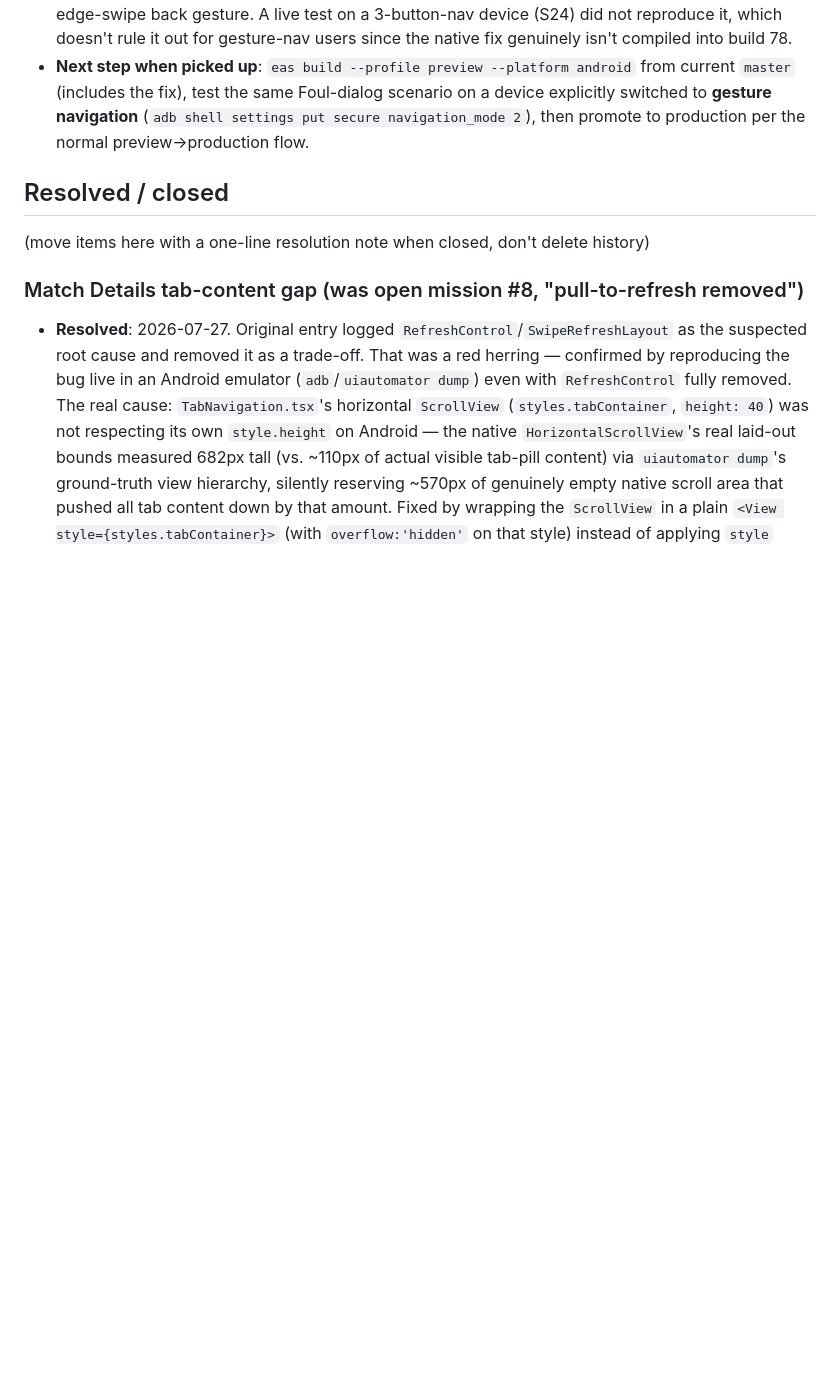
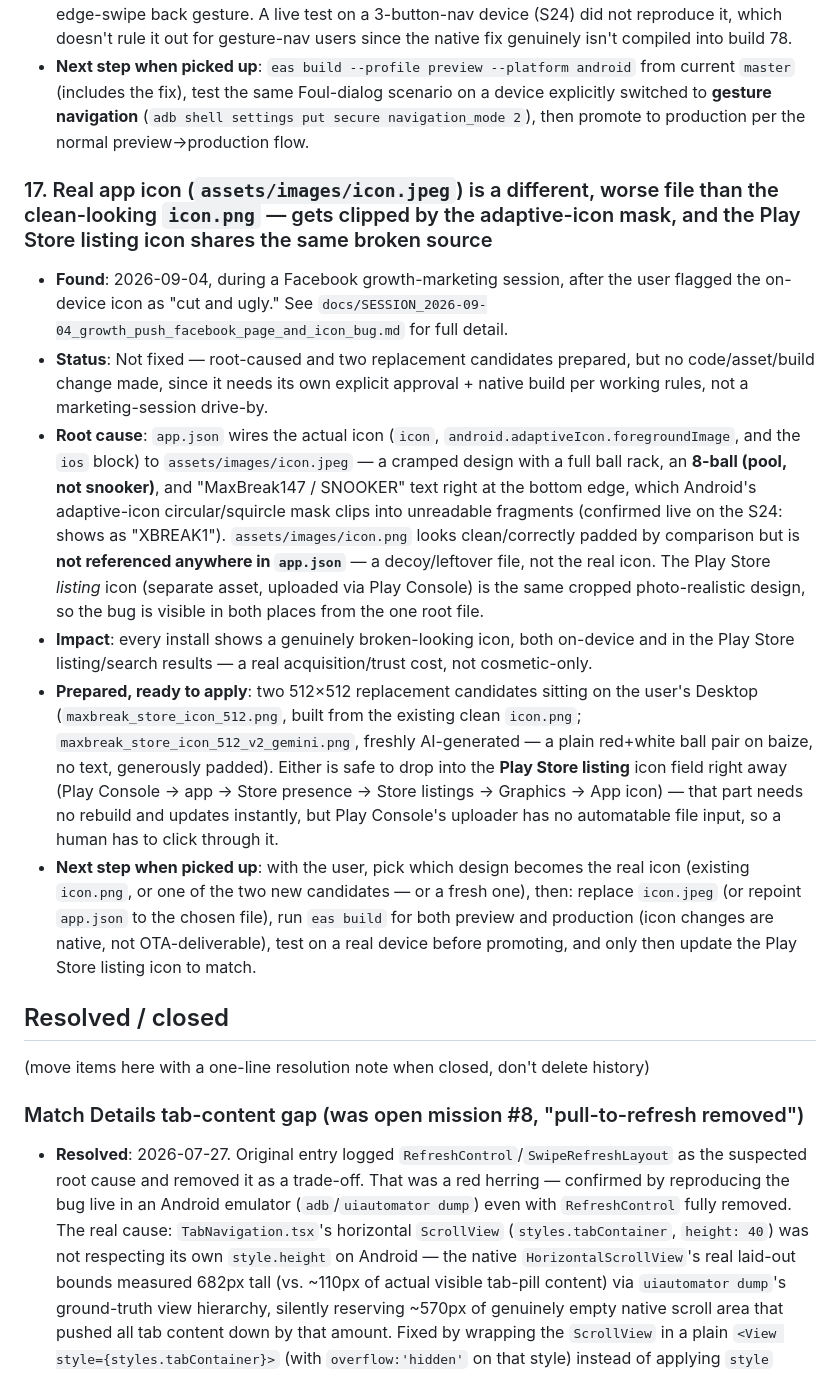
Before and after one commit to Avielpa/snookerApp, a Markdown page: docs/OPEN_MISSIONS.md, the part around the change. GitHub-like rendering; blank space fills up the shorter version.

```diff
--- a/docs/OPEN_MISSIONS.md
+++ b/docs/OPEN_MISSIONS.md
@@ -107,6 +107,14 @@ Running list of known issues, deferred work, and follow-ups that are NOT current
 - **Impact**: real, but nav-mode-dependent — only manifests for scoreboard users on **gesture navigation** (Android's default in most current devices) who open the Foul dialog and then use the edge-swipe back gesture. A live test on a 3-button-nav device (S24) did not reproduce it, which doesn't rule it out for gesture-nav users since the native fix genuinely isn't compiled into build 78.
 - **Next step when picked up**: `eas build --profile preview --platform android` from current `master` (includes the fix), test the same Foul-dialog scenario on a device explicitly switched to **gesture navigation** (`adb shell settings put secure navigation_mode 2`), then promote to production per the normal preview→production flow.
 
+### 17. Real app icon (`assets/images/icon.jpeg`) is a different, worse file than the clean-looking `icon.png` — gets clipped by the adaptive-icon mask, and the Play Store listing icon shares the same broken source
+- **Found**: 2026-09-04, during a Facebook growth-marketing session, after the user flagged the on-device icon as "cut and ugly." See `docs/SESSION_2026-09-04_growth_push_facebook_page_and_icon_bug.md` for full detail.
+- **Status**: Not fixed — root-caused and two replacement candidates prepared, but no code/asset/build change made, since it needs its own explicit approval + native build per working rules, not a marketing-session drive-by.
+- **Root cause**: `app.json` wires the actual icon (`icon`, `android.adaptiveIcon.foregroundImage`, and the `ios` block) to `assets/images/icon.jpeg` — a cramped design with a full ball rack, an **8-ball (pool, not snooker)**, and "MaxBreak147 / SNOOKER" text right at the bottom edge, which Android's adaptive-icon circular/squircle mask clips into unreadable fragments (confirmed live on the S24: shows as "XBREAK1"). `assets/images/icon.png` looks clean/correctly padded by comparison but is **not referenced anywhere in `app.json`** — a decoy/leftover file, not the real icon. The Play Store *listing* icon (separate asset, uploaded via Play Console) is the same cropped photo-realistic design, so the bug is visible in both places from the one root file.
+- **Impact**: every install shows a genuinely broken-looking icon, both on-device and in the Play Store listing/search results — a real acquisition/trust cost, not cosmetic-only.
+- **Prepared, ready to apply**: two 512×512 replacement candidates sitting on the user's Desktop (`maxbreak_store_icon_512.png`, built from the existing clean `icon.png`; `maxbreak_store_icon_512_v2_gemini.png`, freshly AI-generated — a plain red+white ball pair on baize, no text, generously padded). Either is safe to drop into the **Play Store listing** icon field right away (Play Console → app → Store presence → Store listings → Graphics → App icon) — that part needs no rebuild and updates instantly, but Play Console's uploader has no automatable file input, so a human has to click through it.
+- **Next step when picked up**: with the user, pick which design becomes the real icon (existing `icon.png`, or one of the two new candidates — or a fresh one), then: replace `icon.jpeg` (or repoint `app.json` to the chosen file), run `eas build` for both preview and production (icon changes are native, not OTA-deliverable), test on a real device before promoting, and only then update the Play Store listing icon to match.
+
 ## Resolved / closed
 (move items here with a one-line resolution note when closed, don't delete history)
 
```
Also changed, not shown: docs/SESSION_2026-09-04_growth_push_facebook_page_and_icon_bug.md (added, +86 -0 lines), 1 other file.
